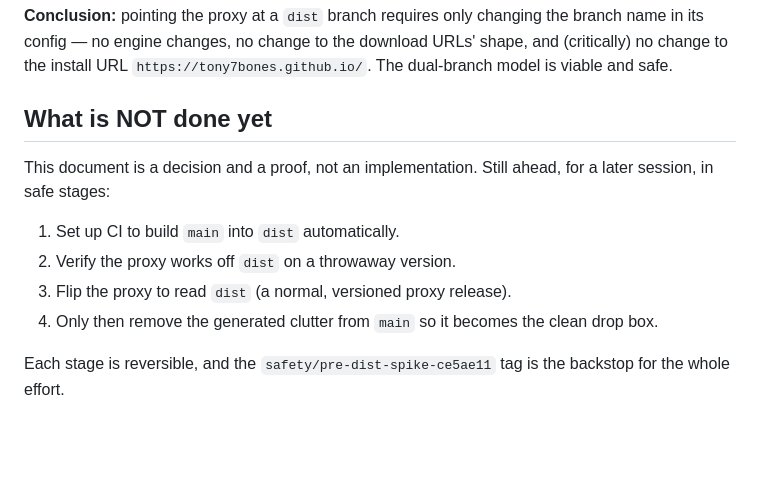
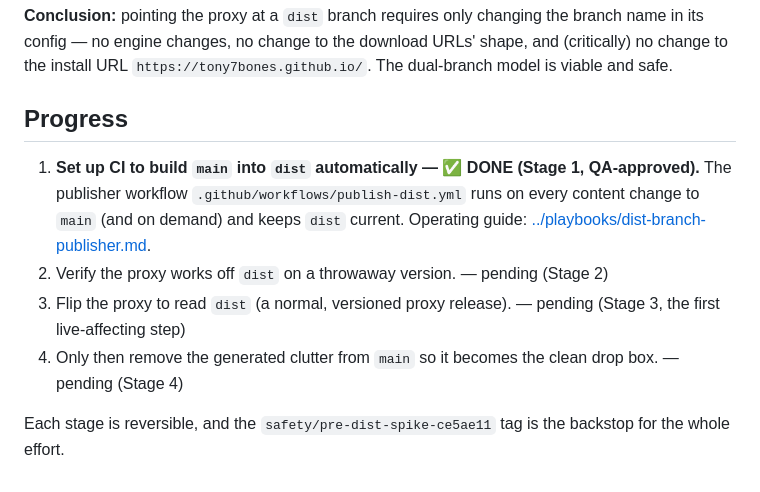
Before and after one commit to tony7bones/tony7bones.github.io, a Markdown page: docs/plans/dist-branch-decision.md, the part around the change. Rendered like a GitHub page; blank space fills up the shorter version.

Commit message:
docs: dist-branch publisher playbook + Stage 1 close-out (phase 1c)

```diff
--- a/docs/plans/dist-branch-decision.md
+++ b/docs/plans/dist-branch-decision.md
@@ -88,16 +88,17 @@ branch name in its config — no engine changes, no change to the download URLs'
 shape, and (critically) no change to the install URL
 `https://tony7bones.github.io/`. The dual-branch model is viable and safe.
 
-## What is NOT done yet
+## Progress
 
-This document is a decision and a proof, not an implementation. Still ahead,
-for a later session, in safe stages:
-
-1. Set up CI to build `main` into `dist` automatically.
-2. Verify the proxy works off `dist` on a throwaway version.
-3. Flip the proxy to read `dist` (a normal, versioned proxy release).
+1. **Set up CI to build `main` into `dist` automatically — ✅ DONE (Stage 1,
+   QA-approved).** The publisher workflow `.github/workflows/publish-dist.yml`
+   runs on every content change to `main` (and on demand) and keeps `dist`
+   current. Operating guide: [../playbooks/dist-branch-publisher.md](../playbooks/dist-branch-publisher.md).
+2. Verify the proxy works off `dist` on a throwaway version. — pending (Stage 2)
+3. Flip the proxy to read `dist` (a normal, versioned proxy release). — pending
+   (Stage 3, the first live-affecting step)
 4. Only then remove the generated clutter from `main` so it becomes the clean
-   drop box.
+   drop box. — pending (Stage 4)
 
 Each stage is reversible, and the `safety/pre-dist-spike-ce5ae11` tag is the
 backstop for the whole effort.
```
Also changed, not shown: docs/playbooks/dist-branch-publisher.md (added, +78 -0 lines).
